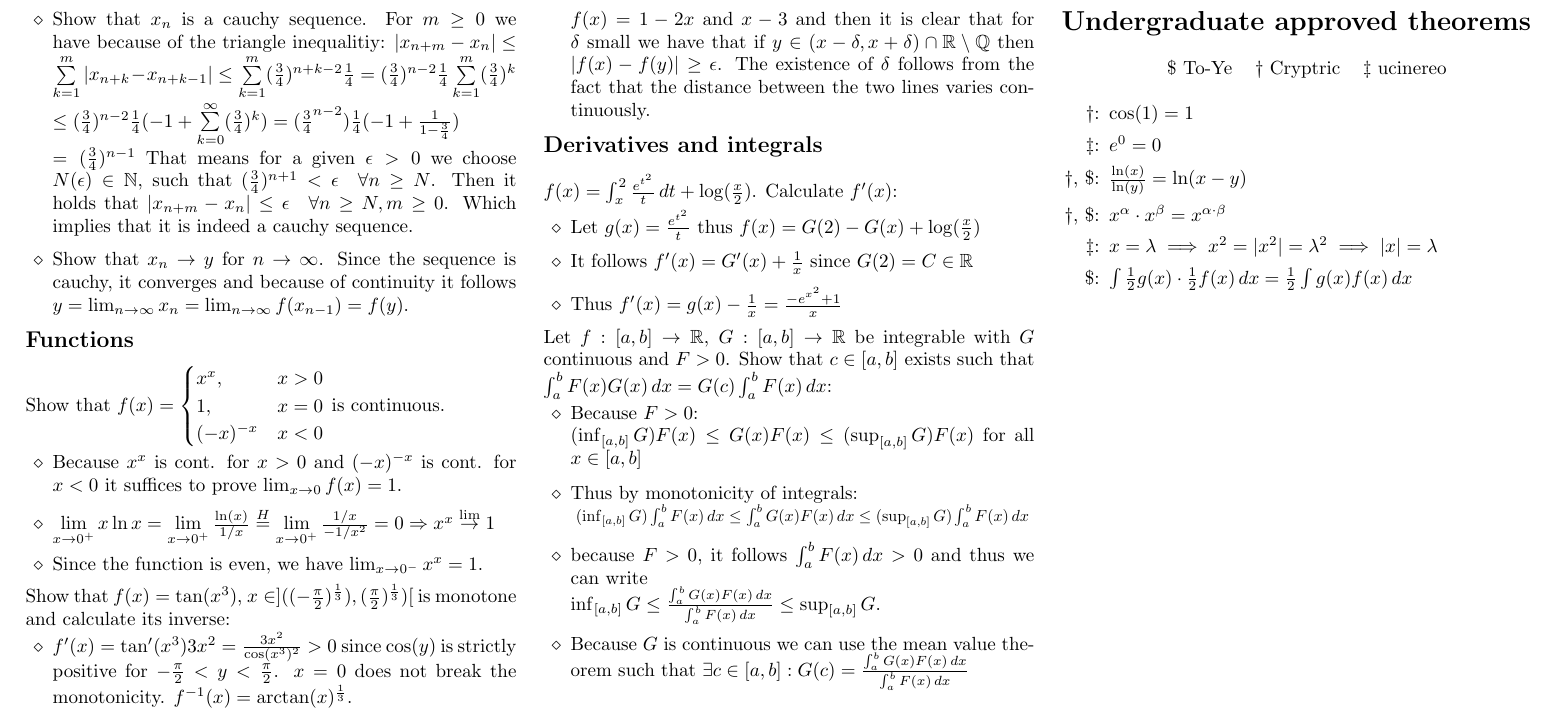
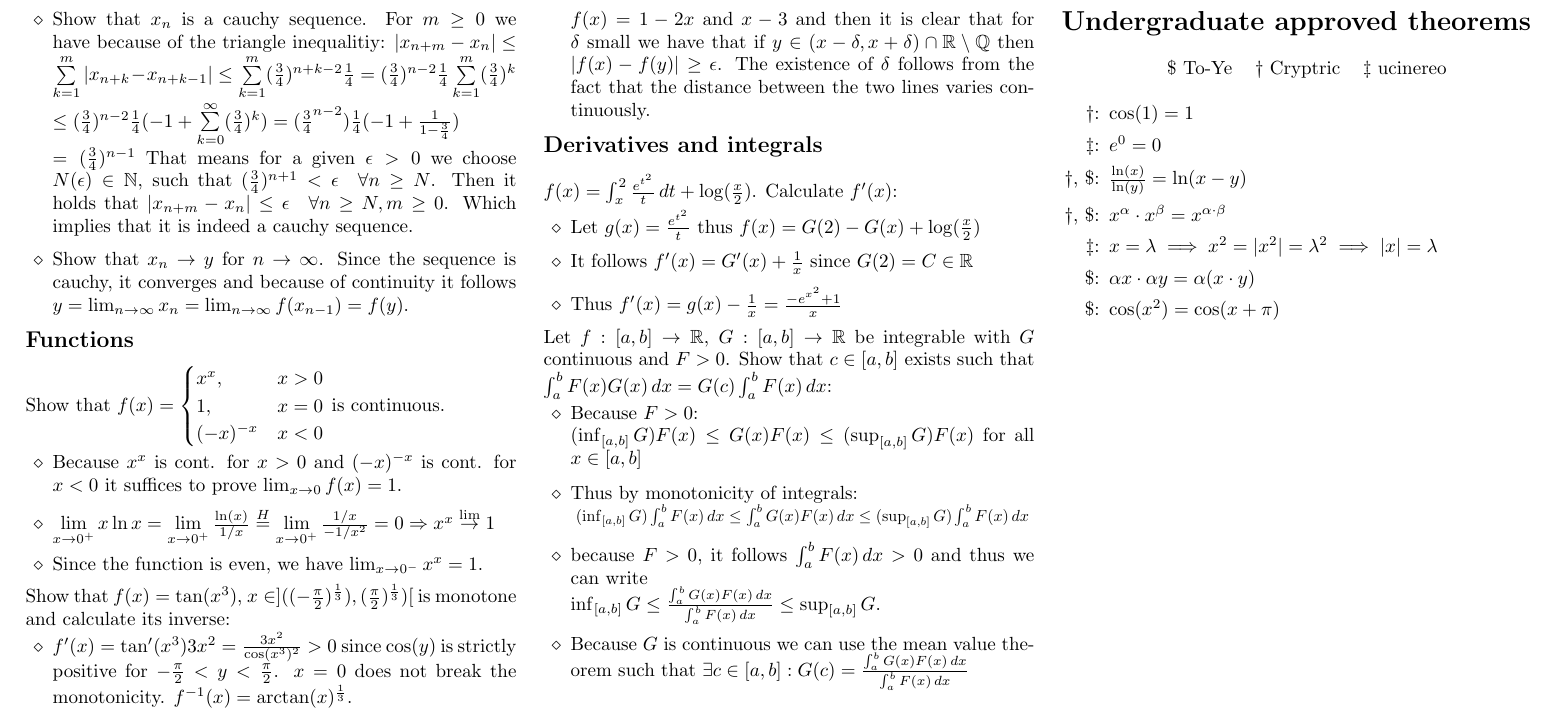
Before and after one commit to ucinereo/ETH-Cheatsheets, a LaTeX document (analysis1/analysis1_cheatsheet.tex): part of page 11 of 11, cut so that both start at the same text. Compiled offline with pdfLaTeX.

Commit message:
[Analysis I] Add To-Ye lemma

```diff
--- a/analysis1/analysis1_cheatsheet.tex
+++ b/analysis1/analysis1_cheatsheet.tex
@@ -1539,7 +1539,8 @@ This section contains only the correct answers.
     \item[\textdagger, \$:] $\frac{\ln(x)}{\ln(y)} = \ln(x - y)$
     \item[\textdagger, \$:] $x^\alpha \cdot x^\beta = x^{\alpha \cdot \beta}$
     \item[$\ddagger$:] $x = \lambda \implies x^2 = |x^2| = \lambda^2 \implies |x| = \lambda$
-    \item[\$:] $\int \frac{1}{2}g(x) \cdot \frac{1}{2}f(x) \,dx = \frac{1}{2}\int g(x) f(x) \,dx$
+    \item[\$:] $\alpha x \cdot \alpha y = \alpha(x \cdot y)$
+    \item[\$:] $\cos(x^2) = \cos(x + \pi)$
 \end{itemize}
 
 \end{document}
```
Also changed, not shown: analysis1/analysis1_cheatsheet.pdf.
